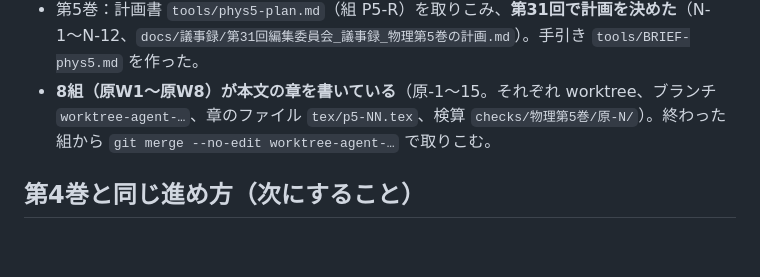
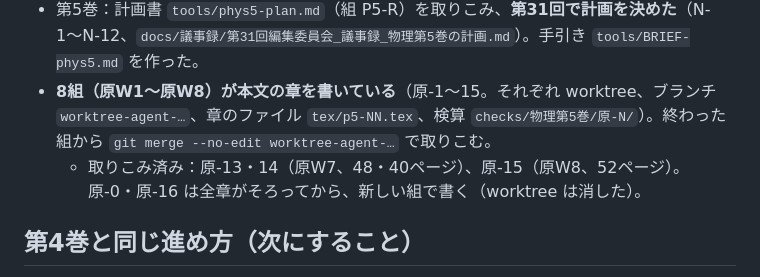
Before and after one commit to Rocky0330pe/textbook, a Markdown page: docs/作業メモ/物理第5巻_原子_引き継ぎメモ_11月11日.md, the part around the change. GitHub-like rendering; blank space fills up the shorter version.

Commit message:
物理第5巻：原-13・14・15 を取りこんだことを引き継ぎメモに
Co-Authored-By: Claude Opus 5.5 <noreply@anthropic.com>
Claude-Session: https://claude.ai/code/session_01Q88U4g24nbFPimYUMadros

```diff
--- a/docs/作業メモ/物理第5巻_原子_引き継ぎメモ_11月11日.md
+++ b/docs/作業メモ/物理第5巻_原子_引き継ぎメモ_11月11日.md
@@ -12,6 +12,7 @@
 - ホームページ：`Rocky0330pe/homepage` のブランチ `add-print-app` にアプリ Ver1.2 を送ってある（cbfdc3f。公開用のブランチ claude/dreamy-lamport-9rc922 の 00f9af3 を取りこんだ上）。ホームページの側の取りこみ待ち。
 - 第5巻：計画書 `tools/phys5-plan.md`（組 P5-R）を取りこみ、**第31回で計画を決めた**（N-1〜N-12、`docs/議事録/第31回編集委員会_議事録_物理第5巻の計画.md`）。手引き `tools/BRIEF-phys5.md` を作った。
 - **8組（原W1〜原W8）が本文の章を書いている**（原-1〜15。それぞれ worktree、ブランチ `worktree-agent-…`、章のファイル `tex/p5-NN.tex`、検算 `checks/物理第5巻/原-N/`）。終わった組から `git merge --no-edit worktree-agent-…` で取りこむ。
+  - 取りこみ済み：原-13・14（原W7、48・40ページ）、原-15（原W8、52ページ）。原-0・原-16 は全章がそろってから、新しい組で書く（worktree は消した）。
 
 ## 第4巻と同じ進め方（次にすること）
 
```
